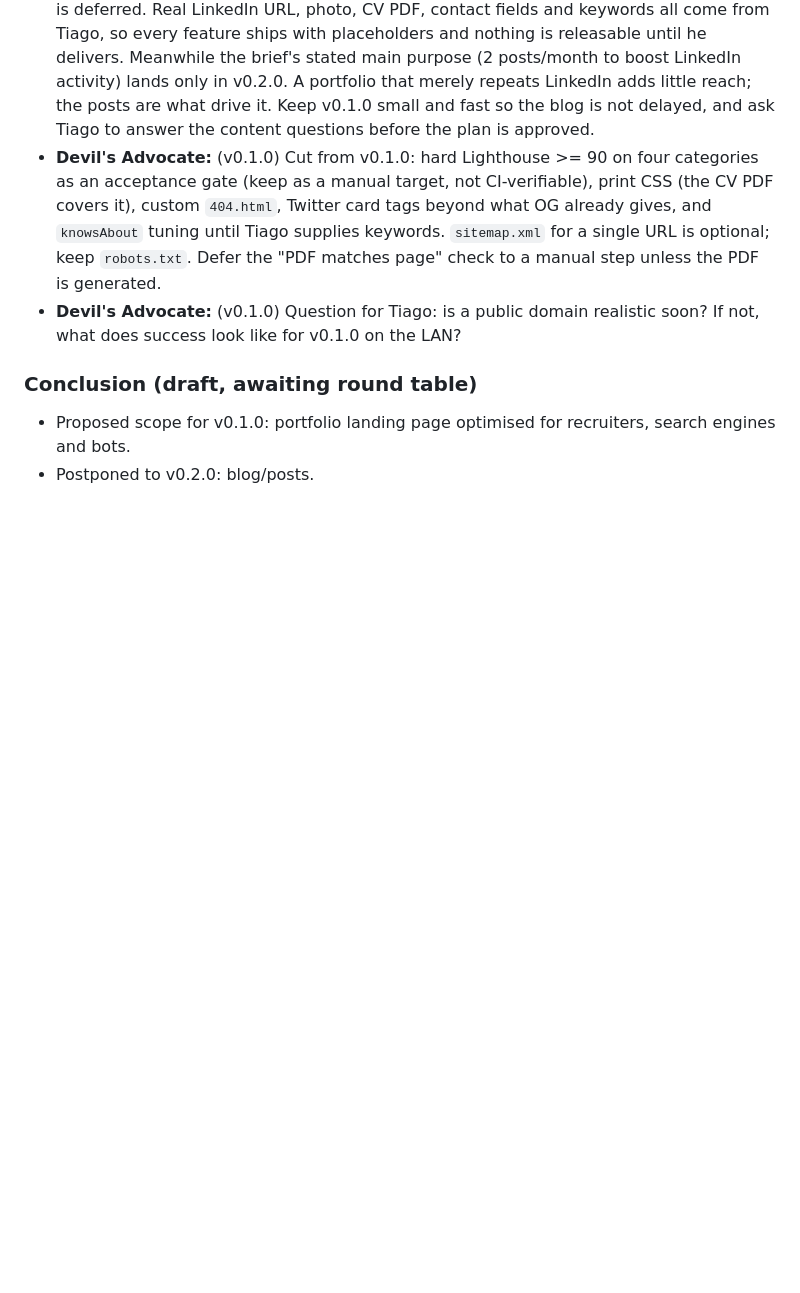
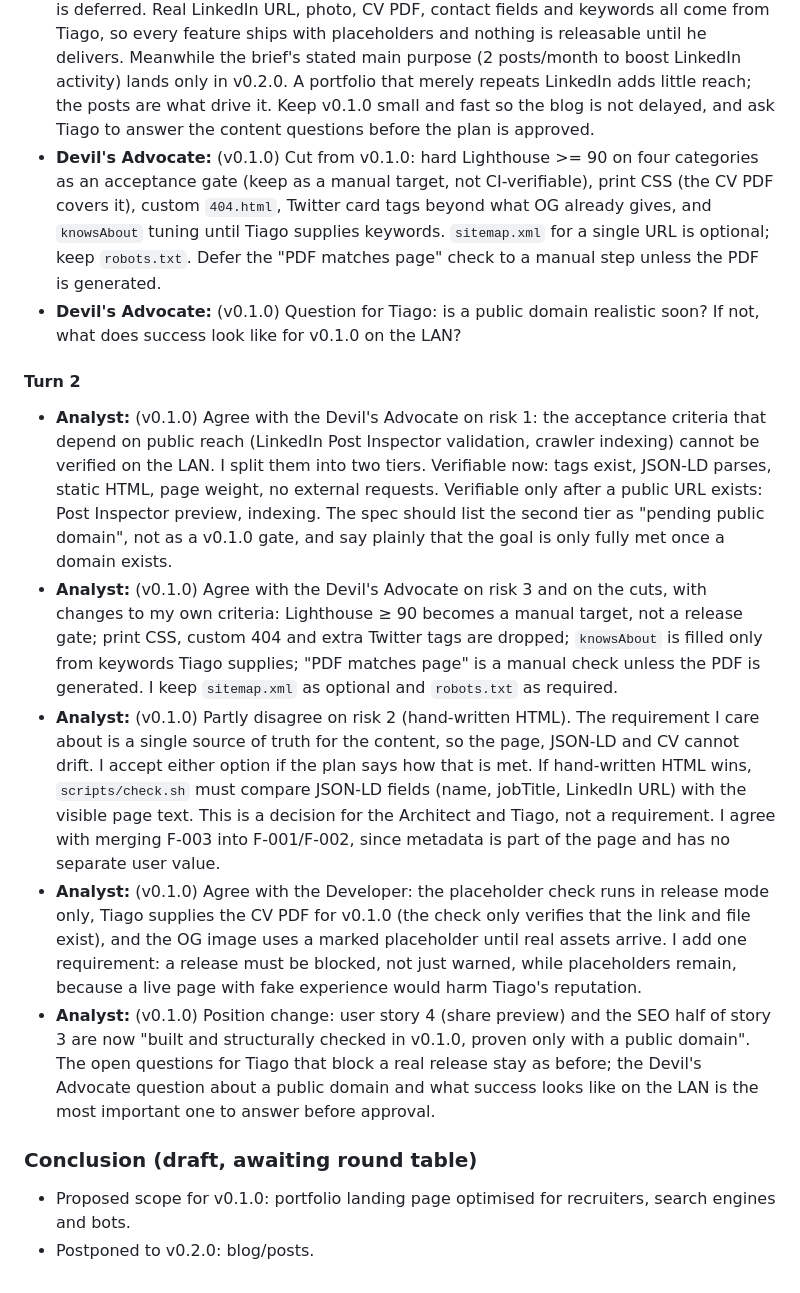
Before and after one commit to tiago-idea-factory/personal-it-portefolio, a Markdown page: docs/debate.md, the part around the change. GitHub-like rendering; blank space fills up the shorter version.

Commit message:
Debate: Analyst turn 2 for v0.1.0
Co-Authored-By: Claude Sonnet 5.5 <noreply@anthropic.com>

```diff
--- a/docs/debate.md
+++ b/docs/debate.md
@@ -79,6 +79,14 @@ Every debate round targets one version. A round ends with a conclusion that feed
 - **Devil's Advocate:** (v0.1.0) Cut from v0.1.0: hard Lighthouse >= 90 on four categories as an acceptance gate (keep as a manual target, not CI-verifiable), print CSS (the CV PDF covers it), custom `404.html`, Twitter card tags beyond what OG already gives, and `knowsAbout` tuning until Tiago supplies keywords. `sitemap.xml` for a single URL is optional; keep `robots.txt`. Defer the "PDF matches page" check to a manual step unless the PDF is generated.
 - **Devil's Advocate:** (v0.1.0) Question for Tiago: is a public domain realistic soon? If not, what does success look like for v0.1.0 on the LAN?
 
+#### Turn 2
+
+- **Analyst:** (v0.1.0) Agree with the Devil's Advocate on risk 1: the acceptance criteria that depend on public reach (LinkedIn Post Inspector validation, crawler indexing) cannot be verified on the LAN. I split them into two tiers. Verifiable now: tags exist, JSON-LD parses, static HTML, page weight, no external requests. Verifiable only after a public URL exists: Post Inspector preview, indexing. The spec should list the second tier as "pending public domain", not as a v0.1.0 gate, and say plainly that the goal is only fully met once a domain exists.
+- **Analyst:** (v0.1.0) Agree with the Devil's Advocate on risk 3 and on the cuts, with changes to my own criteria: Lighthouse ≥ 90 becomes a manual target, not a release gate; print CSS, custom 404 and extra Twitter tags are dropped; `knowsAbout` is filled only from keywords Tiago supplies; "PDF matches page" is a manual check unless the PDF is generated. I keep `sitemap.xml` as optional and `robots.txt` as required.
+- **Analyst:** (v0.1.0) Partly disagree on risk 2 (hand-written HTML). The requirement I care about is a single source of truth for the content, so the page, JSON-LD and CV cannot drift. I accept either option if the plan says how that is met. If hand-written HTML wins, `scripts/check.sh` must compare JSON-LD fields (name, jobTitle, LinkedIn URL) with the visible page text. This is a decision for the Architect and Tiago, not a requirement. I agree with merging F-003 into F-001/F-002, since metadata is part of the page and has no separate user value.
+- **Analyst:** (v0.1.0) Agree with the Developer: the placeholder check runs in release mode only, Tiago supplies the CV PDF for v0.1.0 (the check only verifies that the link and file exist), and the OG image uses a marked placeholder until real assets arrive. I add one requirement: a release must be blocked, not just warned, while placeholders remain, because a live page with fake experience would harm Tiago's reputation.
+- **Analyst:** (v0.1.0) Position change: user story 4 (share preview) and the SEO half of story 3 are now "built and structurally checked in v0.1.0, proven only with a public domain". The open questions for Tiago that block a real release stay as before; the Devil's Advocate question about a public domain and what success looks like on the LAN is the most important one to answer before approval.
+
 ### Conclusion (draft, awaiting round table)
 - Proposed scope for v0.1.0: portfolio landing page optimised for recruiters, search engines and bots.
 - Postponed to v0.2.0: blog/posts.
```
